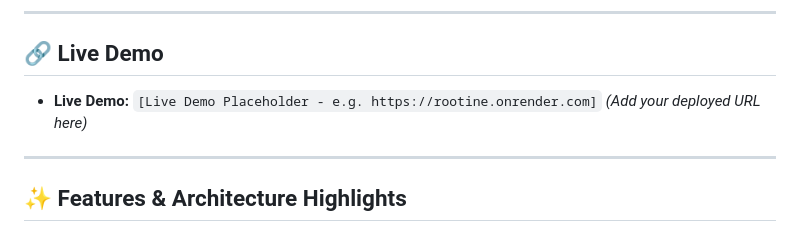
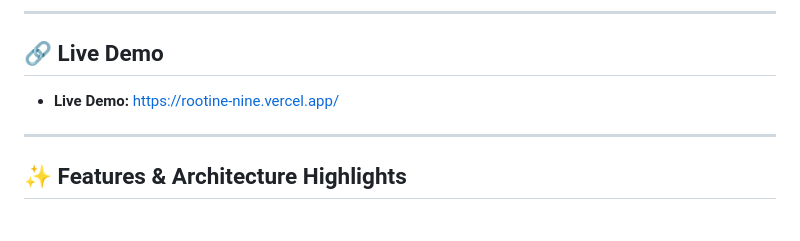
Before and after one commit to by-adya/Rootine, a Markdown page: README.md, the part around the change. GitHub-like rendering.

Commit message:
Update live demo URL in README

```diff
--- a/README.md
+++ b/README.md
@@ -7,7 +7,7 @@ A calm, sophisticated, botanical productivity application where consistent actio
 ---
 
 ## 🔗 Live Demo
-* **Live Demo:** `[Live Demo Placeholder - e.g. https://rootine.onrender.com]` *(Add your deployed URL here)*
+* **Live Demo:** https://rootine-nine.vercel.app/
 
 ---
 
```
